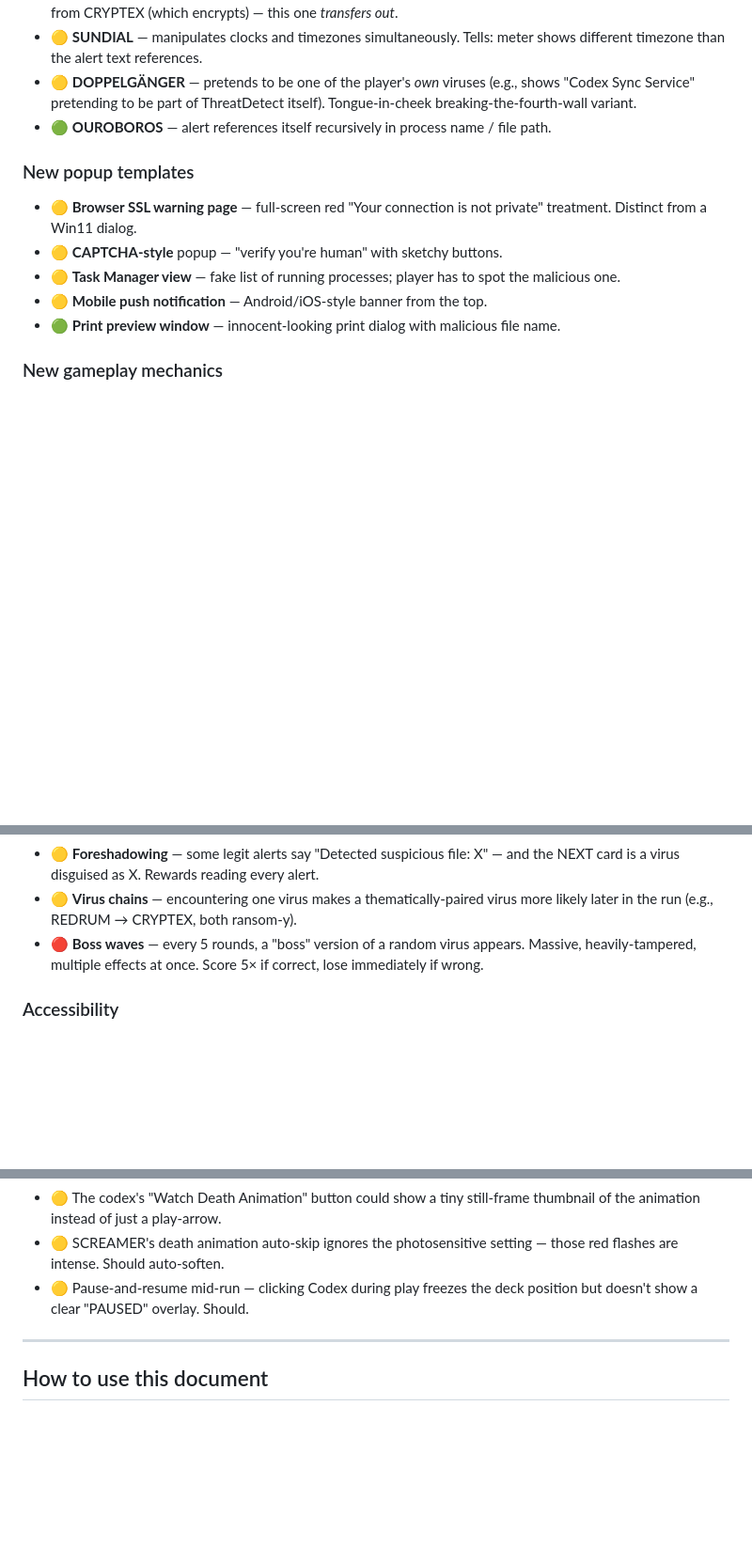
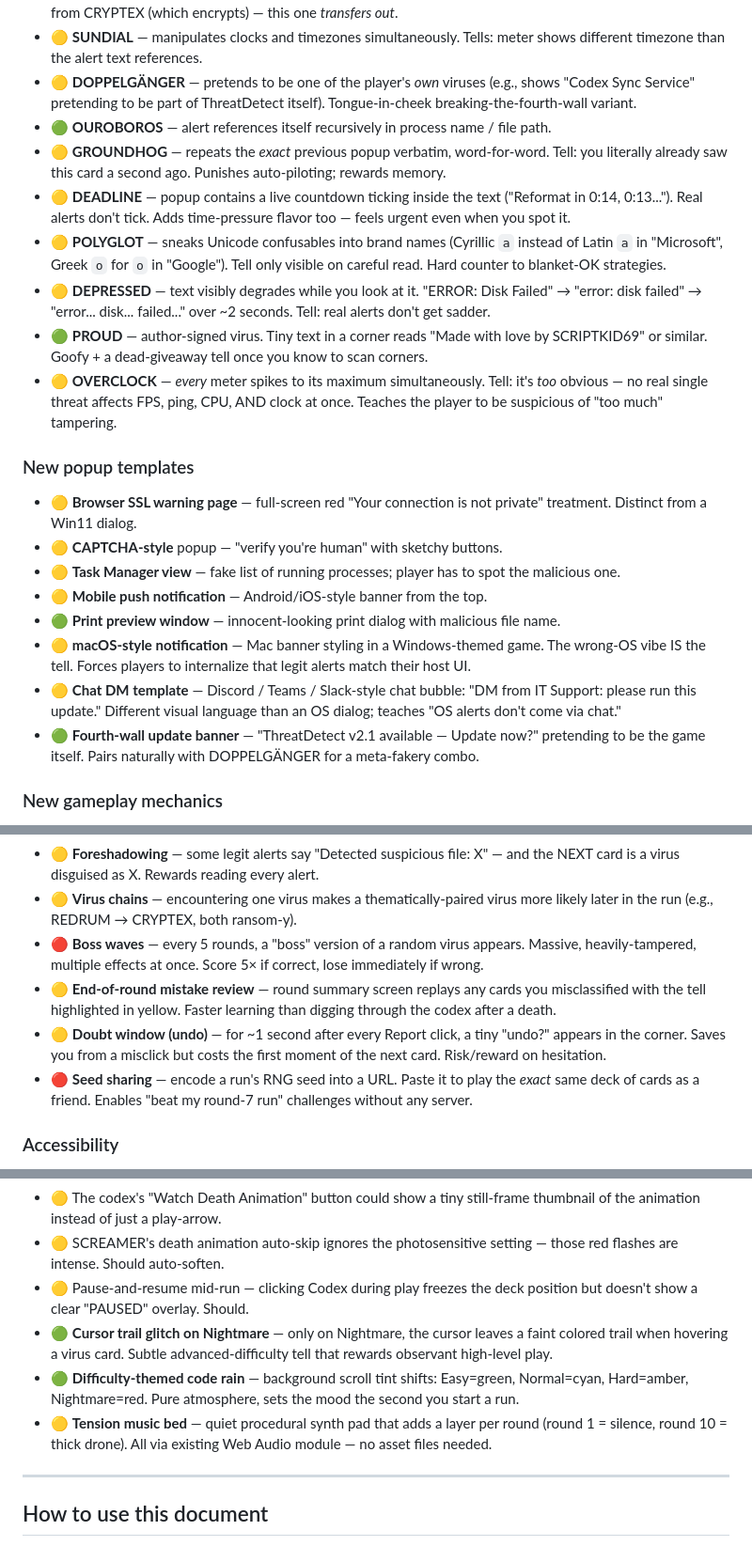
Before and after one commit to sixtenhaglund/ThreatDetect, a Markdown page: IDEAS.md, 3 parts joined by grey strips. Shown at 94% size. GitHub-like rendering; blank space fills up the shorter version.

Commit message:
Add new ideas: 6 viruses, 3 popup templates, 3 mechanics, 3 polish

```diff
--- a/IDEAS.md
+++ b/IDEAS.md
@@ -37,6 +37,12 @@ The foundation is solid. Everything below builds on it without rewriting.
 - 🟡 **SUNDIAL** — manipulates clocks and timezones simultaneously. Tells: meter shows different timezone than the alert text references.
 - 🟡 **DOPPELGÄNGER** — pretends to be one of the player's *own* viruses (e.g., shows "Codex Sync Service" pretending to be part of ThreatDetect itself). Tongue-in-cheek breaking-the-fourth-wall variant.
 - 🟢 **OUROBOROS** — alert references itself recursively in process name / file path.
+- 🟡 **GROUNDHOG** — repeats the *exact* previous popup verbatim, word-for-word. Tell: you literally already saw this card a second ago. Punishes auto-piloting; rewards memory.
+- 🟡 **DEADLINE** — popup contains a live countdown ticking inside the text ("Reformat in 0:14, 0:13..."). Real alerts don't tick. Adds time-pressure flavor too — feels urgent even when you spot it.
+- 🟡 **POLYGLOT** — sneaks Unicode confusables into brand names (Cyrillic `а` instead of Latin `a` in "Microsoft", Greek `ο` for `o` in "Google"). Tell only visible on careful read. Hard counter to blanket-OK strategies.
+- 🟡 **DEPRESSED** — text visibly degrades while you look at it. "ERROR: Disk Failed" → "error: disk failed" → "error... disk... failed..." over ~2 seconds. Tell: real alerts don't get sadder.
+- 🟢 **PROUD** — author-signed virus. Tiny text in a corner reads "Made with love by SCRIPTKID69" or similar. Goofy + a dead-giveaway tell once you know to scan corners.
+- 🟡 **OVERCLOCK** — *every* meter spikes to its maximum simultaneously. Tell: it's *too* obvious — no real single threat affects FPS, ping, CPU, AND clock at once. Teaches the player to be suspicious of "too much" tampering.
 
 ### New popup templates
 - 🟡 **Browser SSL warning page** — full-screen red "Your connection is not private" treatment. Distinct from a Win11 dialog.
@@ -44,6 +50,9 @@ The foundation is solid. Everything below builds on it without rewriting.
 - 🟡 **Task Manager view** — fake list of running processes; player has to spot the malicious one.
 - 🟡 **Mobile push notification** — Android/iOS-style banner from the top.
 - 🟢 **Print preview window** — innocent-looking print dialog with malicious file name.
+- 🟡 **macOS-style notification** — Mac banner styling in a Windows-themed game. The wrong-OS vibe IS the tell. Forces players to internalize that legit alerts match their host UI.
+- 🟡 **Chat DM template** — Discord / Teams / Slack-style chat bubble: "DM from IT Support: please run this update." Different visual language than an OS dialog; teaches "OS alerts don't come via chat."
+- 🟢 **Fourth-wall update banner** — "ThreatDetect v2.1 available — Update now?" pretending to be the game itself. Pairs naturally with DOPPELGÄNGER for a meta-fakery combo.
 
 ### New gameplay mechanics
 - 🟡 **Multi-stage viruses** — alert starts as one popup, then morphs into another after a delay if you don't report fast enough. Time pressure!
@@ -52,6 +61,9 @@ The foundation is solid. Everything below builds on it without rewriting.
 - 🟡 **Foreshadowing** — some legit alerts say "Detected suspicious file: X" — and the NEXT card is a virus disguised as X. Rewards reading every alert.
 - 🟡 **Virus chains** — encountering one virus makes a thematically-paired virus more likely later in the run (e.g., REDRUM → CRYPTEX, both ransom-y).
 - 🔴 **Boss waves** — every 5 rounds, a "boss" version of a random virus appears. Massive, heavily-tampered, multiple effects at once. Score 5× if correct, lose immediately if wrong.
+- 🟡 **End-of-round mistake review** — round summary screen replays any cards you misclassified with the tell highlighted in yellow. Faster learning than digging through the codex after a death.
+- 🟡 **Doubt window (undo)** — for ~1 second after every Report click, a tiny "undo?" appears in the corner. Saves you from a misclick but costs the first moment of the next card. Risk/reward on hesitation.
+- 🔴 **Seed sharing** — encode a run's RNG seed into a URL. Paste it to play the *exact* same deck of cards as a friend. Enables "beat my round-7 run" challenges without any server.
 
 ### Accessibility
 - 🟢 **"Tells visible" Training toggle** — for absolute beginners, highlight the textual tells in the popup directly (e.g., underline the impossible `°C` value).
@@ -154,6 +166,9 @@ The foundation is solid. Everything below builds on it without rewriting.
 - 🟡 The codex's "Watch Death Animation" button could show a tiny still-frame thumbnail of the animation instead of just a play-arrow.
 - 🟡 SCREAMER's death animation auto-skip ignores the photosensitive setting — those red flashes are intense. Should auto-soften.
 - 🟡 Pause-and-resume mid-run — clicking Codex during play freezes the deck position but doesn't show a clear "PAUSED" overlay. Should.
+- 🟢 **Cursor trail glitch on Nightmare** — only on Nightmare, the cursor leaves a faint colored trail when hovering a virus card. Subtle advanced-difficulty tell that rewards observant high-level play.
+- 🟢 **Difficulty-themed code rain** — background scroll tint shifts: Easy=green, Normal=cyan, Hard=amber, Nightmare=red. Pure atmosphere, sets the mood the second you start a run.
+- 🟡 **Tension music bed** — quiet procedural synth pad that adds a layer per round (round 1 = silence, round 10 = thick drone). All via existing Web Audio module — no asset files needed.
 
 ---
 
```
